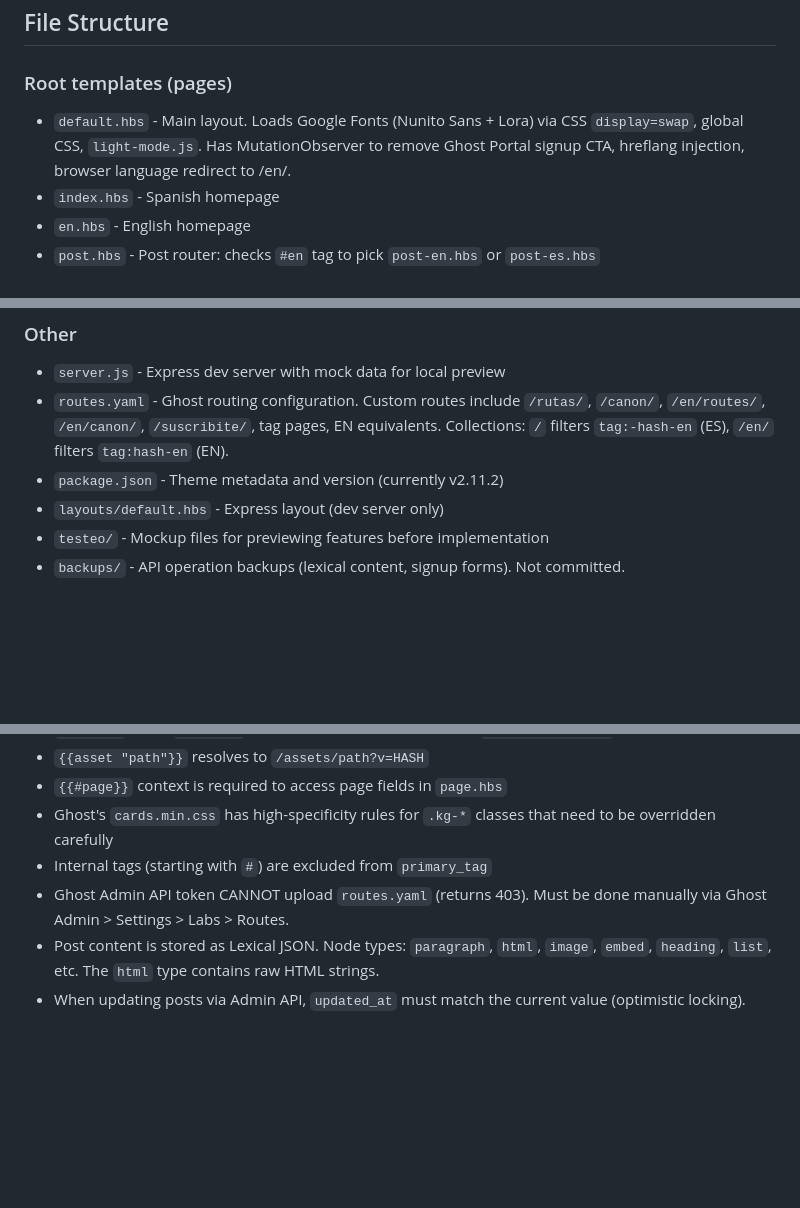
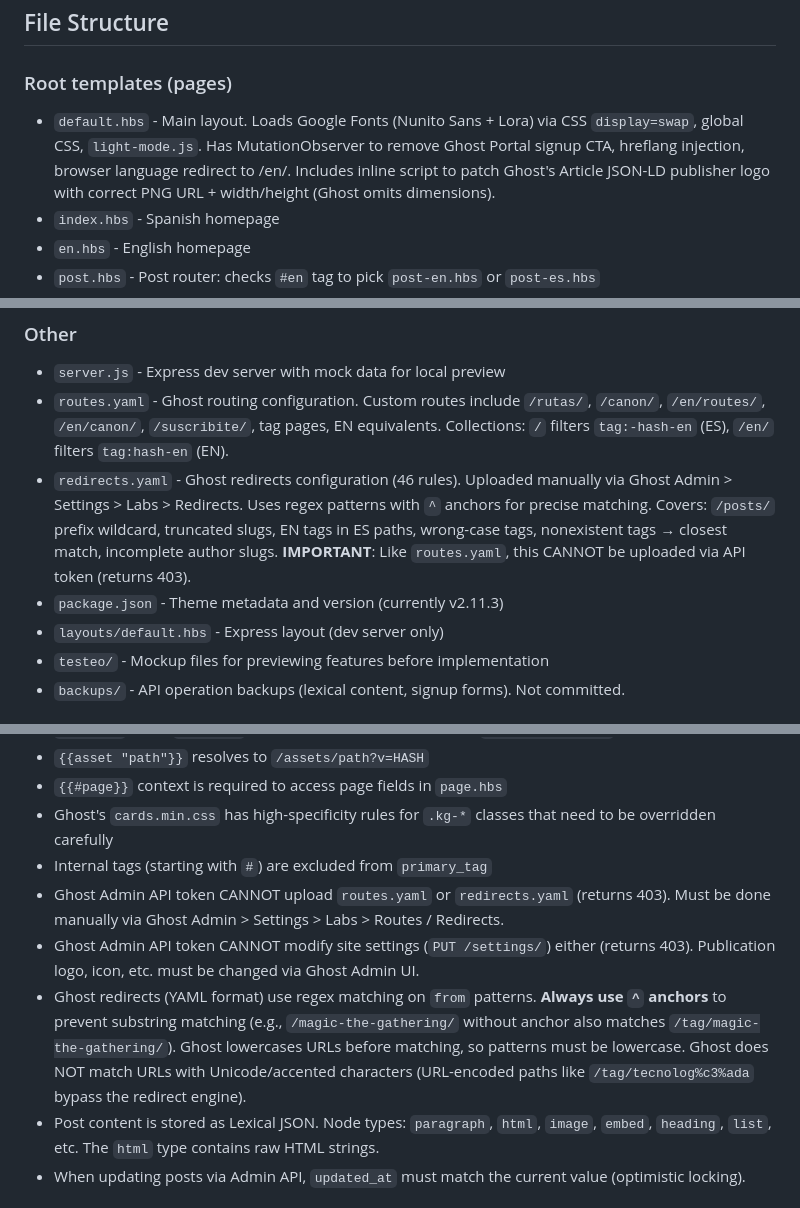
Before and after one commit to 421news/web, a Markdown page: CLAUDE.md, 3 parts joined by grey strips. Rendered like a GitHub page; blank space fills up the shorter version.

Commit message:
Update CLAUDE.md with Phase 4 documentation
Document publisher logo JSON-LD fix, redirects.yaml (46 rules),
Ghost API token limitations (settings, redirects), and Ghost redirect
regex gotchas (anchoring, Unicode).

Co-Authored-By: Claude Opus 4.6 <noreply@anthropic.com>

```diff
--- a/CLAUDE.md
+++ b/CLAUDE.md
@@ -46,7 +46,7 @@ const req = https.request({ hostname: '421bn.ghost.io', path: '/ghost/api/admin/
 ## File Structure
 
 ### Root templates (pages)
-- `default.hbs` - Main layout. Loads Google Fonts (Nunito Sans + Lora) via CSS `display=swap`, global CSS, `light-mode.js`. Has MutationObserver to remove Ghost Portal signup CTA, hreflang injection, browser language redirect to /en/.
+- `default.hbs` - Main layout. Loads Google Fonts (Nunito Sans + Lora) via CSS `display=swap`, global CSS, `light-mode.js`. Has MutationObserver to remove Ghost Portal signup CTA, hreflang injection, browser language redirect to /en/. Includes inline script to patch Ghost's Article JSON-LD publisher logo with correct PNG URL + width/height (Ghost omits dimensions).
 - `index.hbs` - Spanish homepage
 - `en.hbs` - English homepage
 - `post.hbs` - Post router: checks `#en` tag to pick `post-en.hbs` or `post-es.hbs`
@@ -133,7 +133,8 @@ const req = https.request({ hostname: '421bn.ghost.io', path: '/ghost/api/admin/
 ### Other
 - `server.js` - Express dev server with mock data for local preview
 - `routes.yaml` - Ghost routing configuration. Custom routes include `/rutas/`, `/canon/`, `/en/routes/`, `/en/canon/`, `/suscribite/`, tag pages, EN equivalents. Collections: `/` filters `tag:-hash-en` (ES), `/en/` filters `tag:hash-en` (EN).
-- `package.json` - Theme metadata and version (currently v2.11.2)
+- `redirects.yaml` - Ghost redirects configuration (46 rules). Uploaded manually via Ghost Admin > Settings > Labs > Redirects. Uses regex patterns with `^` anchors for precise matching. Covers: `/posts/` prefix wildcard, truncated slugs, EN tags in ES paths, wrong-case tags, nonexistent tags → closest match, incomplete author slugs. **IMPORTANT**: Like `routes.yaml`, this CANNOT be uploaded via API token (returns 403).
+- `package.json` - Theme metadata and version (currently v2.11.3)
 - `layouts/default.hbs` - Express layout (dev server only)
 - `testeo/` - Mockup files for previewing features before implementation
 - `backups/` - API operation backups (lexical content, signup forms). Not committed.
@@ -209,7 +210,9 @@ Already applied: 428 posts modified, 1544 links added. Backup at `backups/lexica
 - `{{#page}}` context is required to access page fields in `page.hbs`
 - Ghost's `cards.min.css` has high-specificity rules for `.kg-*` classes that need to be overridden carefully
 - Internal tags (starting with `#`) are excluded from `primary_tag`
-- Ghost Admin API token CANNOT upload `routes.yaml` (returns 403). Must be done manually via Ghost Admin > Settings > Labs > Routes.
+- Ghost Admin API token CANNOT upload `routes.yaml` or `redirects.yaml` (returns 403). Must be done manually via Ghost Admin > Settings > Labs > Routes / Redirects.
+- Ghost Admin API token CANNOT modify site settings (`PUT /settings/`) either (returns 403). Publication logo, icon, etc. must be changed via Ghost Admin UI.
+- Ghost redirects (YAML format) use regex matching on `from` patterns. **Always use `^` anchors** to prevent substring matching (e.g., `/magic-the-gathering/` without anchor also matches `/tag/magic-the-gathering/`). Ghost lowercases URLs before matching, so patterns must be lowercase. Ghost does NOT match URLs with Unicode/accented characters (URL-encoded paths like `/tag/tecnolog%c3%ada` bypass the redirect engine).
 - Post content is stored as Lexical JSON. Node types: `paragraph`, `html`, `image`, `embed`, `heading`, `list`, etc. The `html` type contains raw HTML strings.
 - When updating posts via Admin API, `updated_at` must match the current value (optimistic locking).
 
```
Also changed, not shown: other parts of CLAUDE.md (+2 -0 lines).
